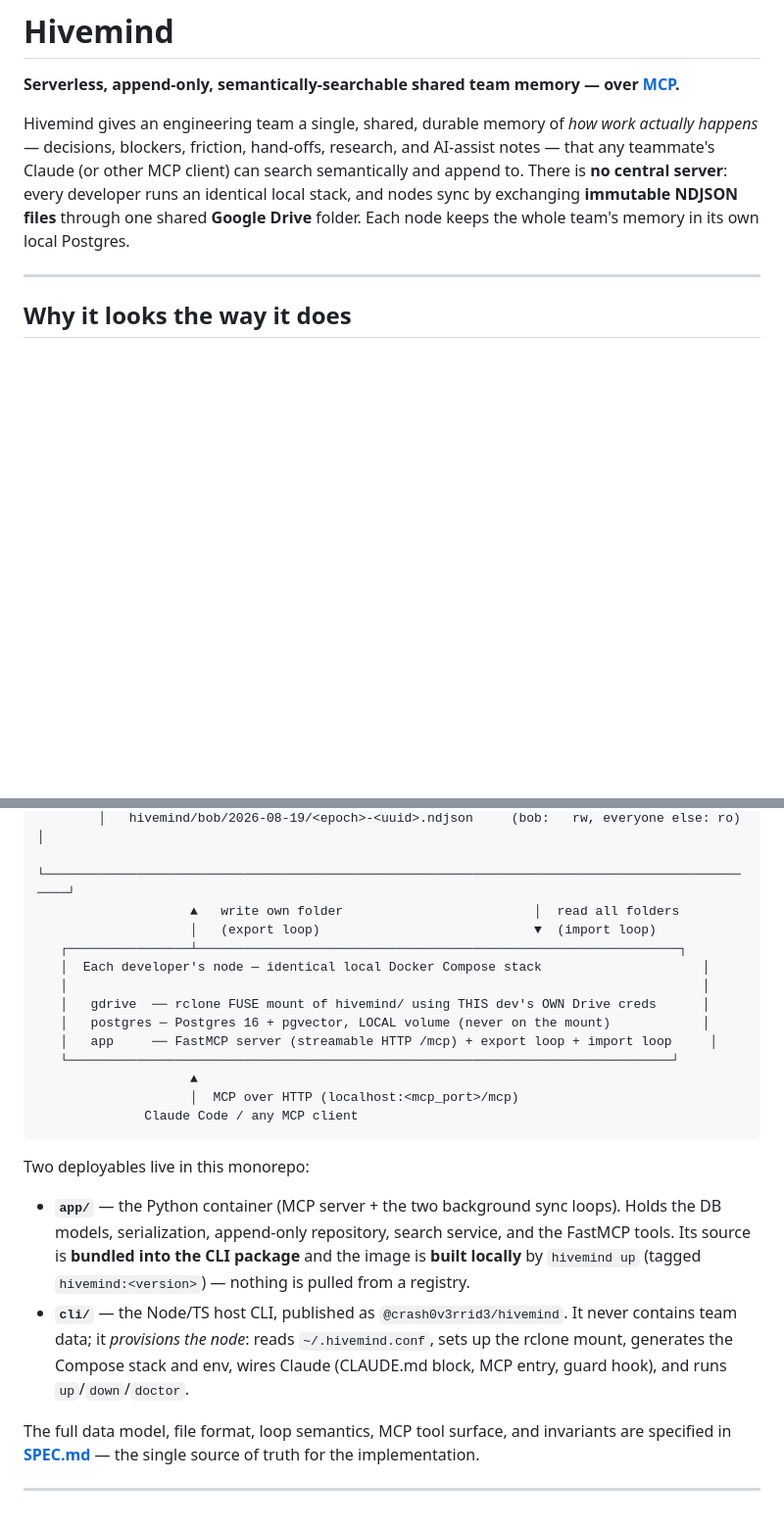
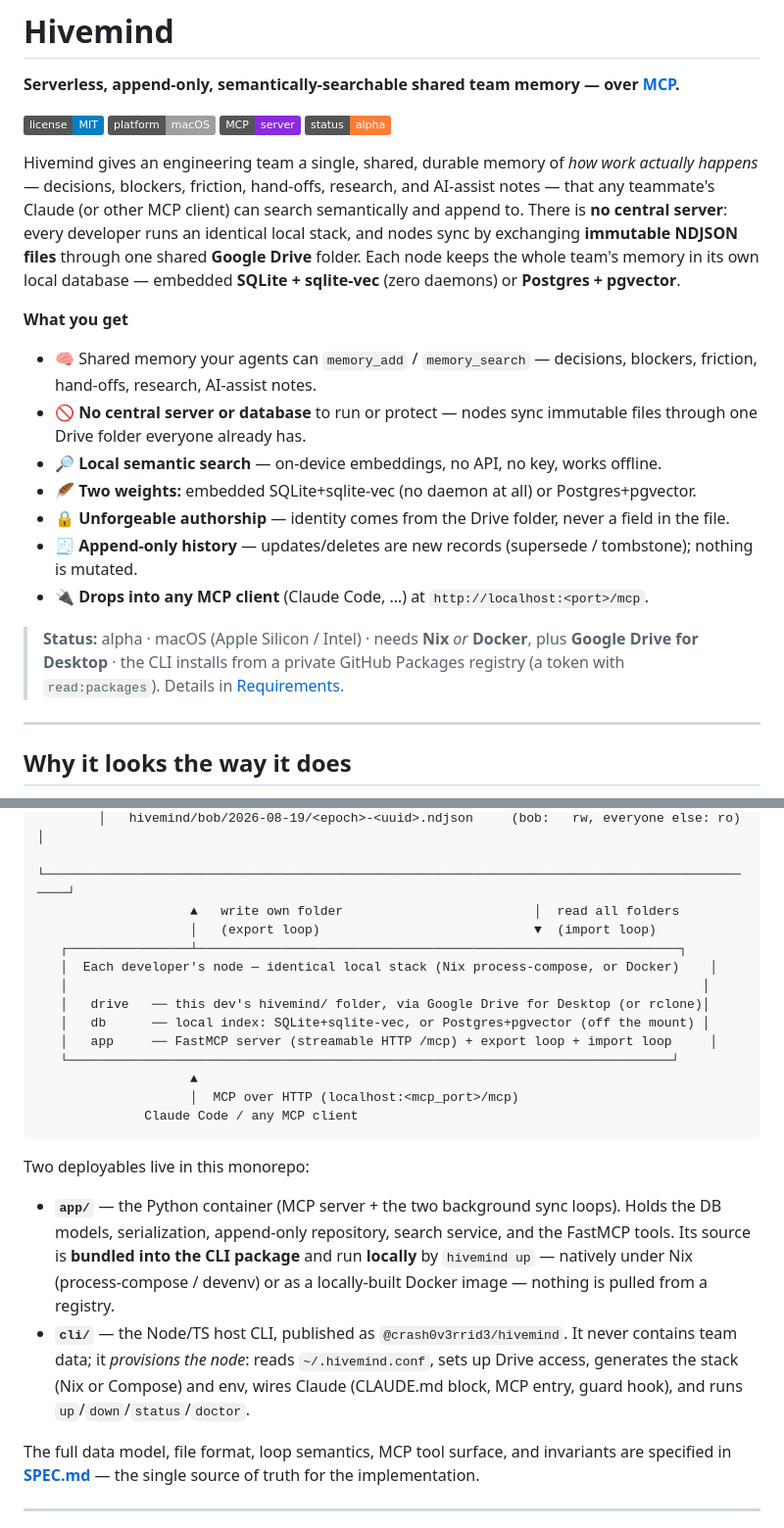
Before and after one commit to Crash0v3rrid3/hivemind, a Markdown page: README.md, 2 parts joined by grey strips. Shown at 98% size. Rendered like a GitHub page; badges without logos; blank space fills up the shorter version.

Commit message:
docs(readme): value-first front door + sqlite persistence
Rewrite the README opening as a proper landing page: badges, a scannable
"What you get" list, and an honest status box up top. Make all persistence
wording backend-neutral now that SQLite+sqlite-vec is a supported option
(architecture diagram, deployables, config example, and a new "Choose a
persistence backend" section), and update the stack/mount copy to reflect the
Nix-default runtime rather than Docker-only.

Co-Authored-By: Claude Opus 4.8 <noreply@anthropic.com>

```diff
--- a/README.md
+++ b/README.md
@@ -1,13 +1,28 @@
 # Hivemind
 
 **Serverless, append-only, semantically-searchable shared team memory — over [MCP](https://modelcontextprotocol.io).**
+
+[![license: MIT](https://img.shields.io/badge/license-MIT-blue.svg)](./LICENSE) ![platform: macOS](https://img.shields.io/badge/platform-macOS-lightgrey) ![MCP server](https://img.shields.io/badge/MCP-server-8A2BE2) ![status: alpha](https://img.shields.io/badge/status-alpha-orange)
 
 Hivemind gives an engineering team a single, shared, durable memory of *how work actually
 happens* — decisions, blockers, friction, hand-offs, research, and AI-assist notes — that any
 teammate's Claude (or other MCP client) can search semantically and append to. There is **no
 central server**: every developer runs an identical local stack, and nodes sync by exchanging
 **immutable NDJSON files** through one shared **Google Drive** folder. Each node keeps the whole
-team's memory in its own local Postgres.
+team's memory in its own local database — embedded **SQLite + sqlite-vec** (zero daemons) or
+**Postgres + pgvector**.
+
+**What you get**
+
+- 🧠 Shared memory your agents can `memory_add` / `memory_search` — decisions, blockers, friction, hand-offs, research, AI-assist notes.
+- 🚫 **No central server or database** to run or protect — nodes sync immutable files through one Drive folder everyone already has.
+- 🔎 **Local semantic search** — on-device embeddings, no API, no key, works offline.
+- 🪶 **Two weights:** embedded SQLite+sqlite-vec (no daemon at all) or Postgres+pgvector.
+- 🔒 **Unforgeable authorship** — identity comes from the Drive folder, never a field in the file.
+- 🧾 **Append-only history** — updates/deletes are new records (supersede / tombstone); nothing is mutated.
+- 🔌 **Drops into any MCP client** (Claude Code, …) at `http://localhost:<port>/mcp`.
+
+> **Status:** alpha · macOS (Apple Silicon / Intel) · needs **Nix** *or* **Docker**, plus **Google Drive for Desktop** · the CLI installs from a private GitHub Packages registry (a token with `read:packages`). Details in [Requirements](#requirements).
 
 ---
 
@@ -37,10 +52,10 @@ team's memory in its own local Postgres.
                     ▲   write own folder                         │  read all folders
                     │   (export loop)                            ▼  (import loop)
    ┌────────────────┴───────────────────────────────────────────────────────────────┐
-   │  Each developer's node — identical local Docker Compose stack                     │
+   │  Each developer's node — identical local stack (Nix process-compose, or Docker)    │
    │                                                                                   │
-   │   gdrive  ── rclone FUSE mount of hivemind/ using THIS dev's OWN Drive creds      │
-   │   postgres ─ Postgres 16 + pgvector, LOCAL volume (never on the mount)            │
+   │   drive   ── this dev's hivemind/ folder, via Google Drive for Desktop (or rclone)│
+   │   db      ── local index: SQLite+sqlite-vec, or Postgres+pgvector (off the mount) │
    │   app     ── FastMCP server (streamable HTTP /mcp) + export loop + import loop     │
    └───────────────────────────────────────────────────────────────────────────────┘
                     ▲
@@ -52,12 +67,12 @@ Two deployables live in this monorepo:
 
 - **`app/`** — the Python container (MCP server + the two background sync loops). Holds the DB
   models, serialization, append-only repository, search service, and the FastMCP tools. Its source
-  is **bundled into the CLI package** and the image is **built locally** by `hivemind up` (tagged
-  `hivemind:<version>`) — nothing is pulled from a registry.
+  is **bundled into the CLI package** and run **locally** by `hivemind up` — natively under Nix
+  (process-compose / devenv) or as a locally-built Docker image — nothing is pulled from a registry.
 - **`cli/`** — the Node/TS host CLI, published as `@crash0v3rrid3/hivemind`. It never contains team
-  data; it *provisions the node*: reads `~/.hivemind.conf`, sets up the rclone mount, generates the
-  Compose stack and env, wires Claude (CLAUDE.md block, MCP entry, guard hook), and runs
-  `up`/`down`/`doctor`.
+  data; it *provisions the node*: reads `~/.hivemind.conf`, sets up Drive access, generates the stack
+  (Nix or Compose) and env, wires Claude (CLAUDE.md block, MCP entry, guard hook), and runs
+  `up`/`down`/`status`/`doctor`.
 
 The full data model, file format, loop semantics, MCP tool surface, and invariants are specified in
 **[SPEC.md](./SPEC.md)** — the single source of truth for the implementation.
```
Also changed, not shown: other parts of README.md (+9 -1 lines).
